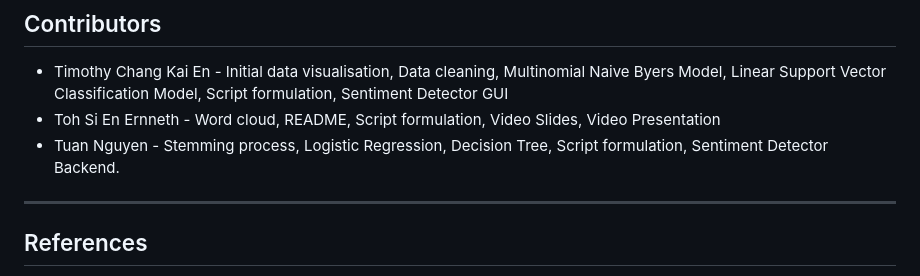
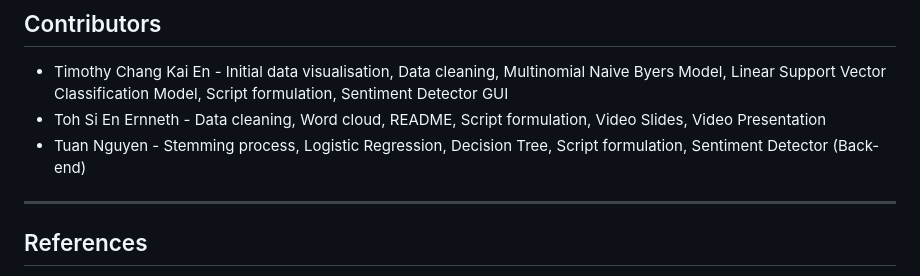
Before and after one commit to tuanisworkingonsomeprojects/SC1005MiniProject, a Markdown page: README.md, the part around the change. Drawn GitHub-style.

```diff
--- a/README.md
+++ b/README.md
@@ -58,8 +58,8 @@ Although the different models that we trialed can all predict the final sentimen
 ## Contributors
 
 *   Timothy Chang Kai En - Initial data visualisation, Data cleaning, Multinomial Naive Byers Model, Linear Support Vector Classification Model, Script formulation, Sentiment Detector GUI
-*   Toh Si En Ernneth - Word cloud, README, Script formulation, Video Slides, Video Presentation
-*   Tuan Nguyen - Stemming process, Logistic Regression, Decision Tree, Script formulation, Sentiment Detector Backend.
+*   Toh Si En Ernneth - Data cleaning, Word cloud, README, Script formulation, Video Slides, Video Presentation
+*   Tuan Nguyen - Stemming process, Logistic Regression, Decision Tree, Script formulation, Sentiment Detector (Back-end)
 
 ---
 
```
